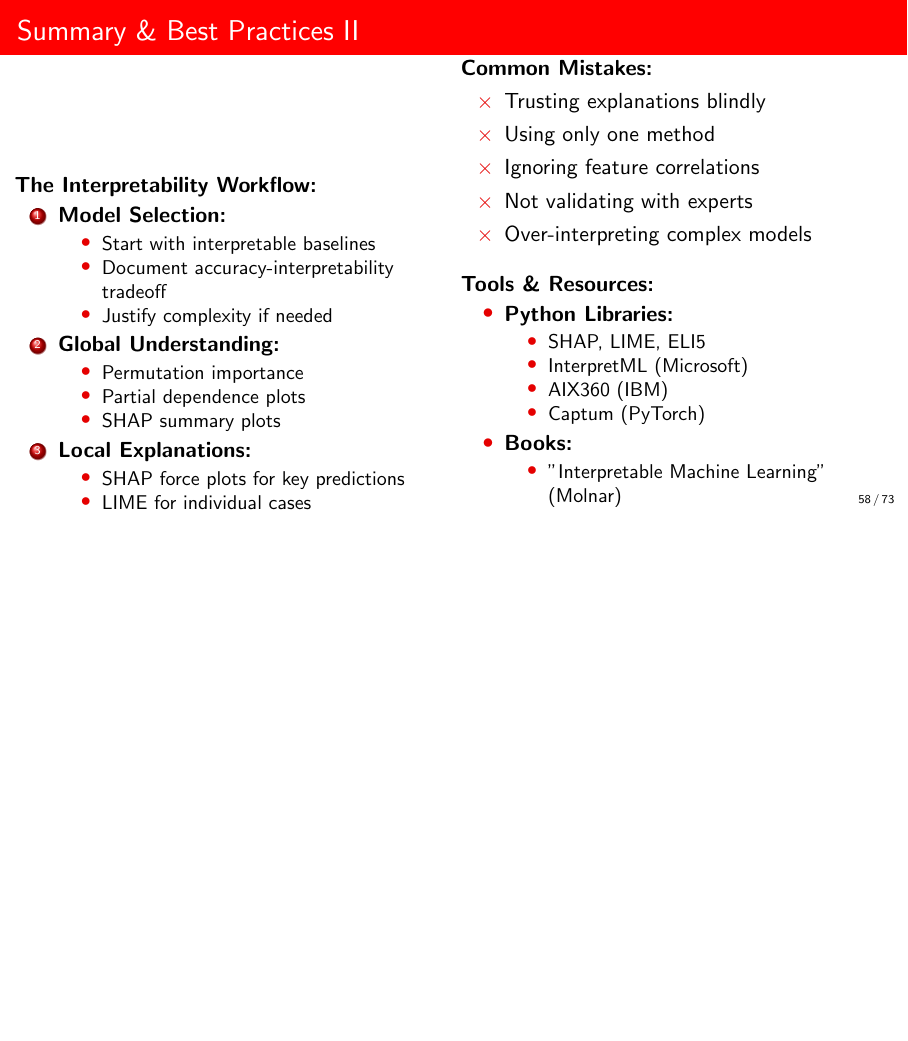
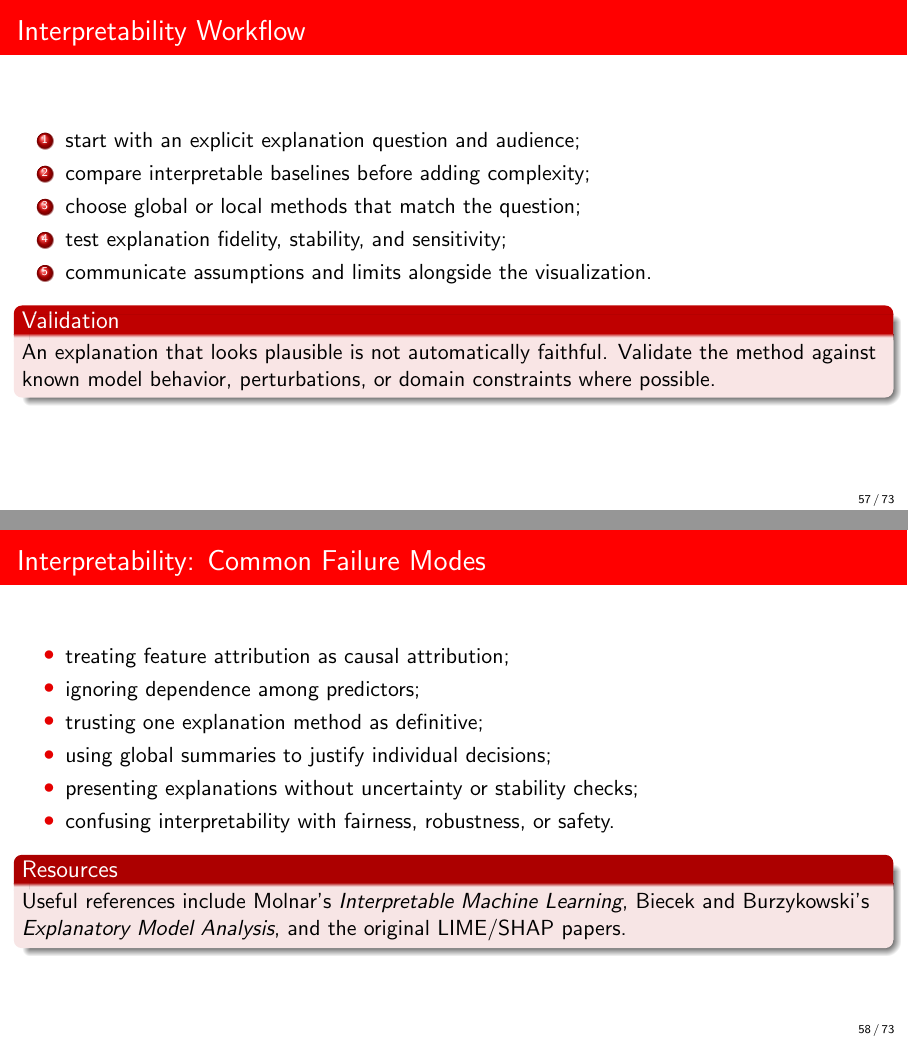
Before and after one commit to DiogoRibeiro7/academic-presentations, LaTeX slides (08-data-science-applications-course/presentation/main_presentation.tex, which reads 08-data-science-applications-course/presentation/sections/explainable_ai_section.tex): page 61 of 79 before the commit and pages 60 and 61 of 79 after it, the two joined at a grey line, the shorter picture padded with empty space. Compiled offline with pdfLaTeX.

Commit message:
accessibility: split composite XAI summary

```diff
--- a/08-data-science-applications-course/presentation/sections/explainable_ai_section.tex
+++ b/08-data-science-applications-course/presentation/sections/explainable_ai_section.tex
@@ -467,95 +467,33 @@ cf.visualize_as_dataframe()
 \end{block}
 \end{frame}
 
-\begin{frame}[fragile,allowframebreaks]{Summary \& Best Practices}
-\textbf{Building interpretable ML systems}
+\begin{frame}{Interpretability Workflow}
+\begin{enumerate}
+  \item start with an explicit explanation question and audience;
+  \item compare interpretable baselines before adding complexity;
+  \item choose global or local methods that match the question;
+  \item test explanation fidelity, stability, and sensitivity;
+  \item communicate assumptions and limits alongside the visualization.
+\end{enumerate}
 
-\begin{columns}
-\begin{column}{0.5\textwidth}
-\textbf{The Interpretability Workflow:}
+\begin{alertblock}{Validation}
+An explanation that looks plausible is not automatically faithful. Validate the method against known model behavior, perturbations, or domain constraints where possible.
+\end{alertblock}
+\end{frame}
 
-\begin{enumerate}
-\item \textbf{Model Selection:}
-   \begin{itemize}
-   \item Start with interpretable baselines
-   \item Document accuracy-interpretability tradeoff
-   \item Justify complexity if needed
-   \end{itemize}
-
-\item \textbf{Global Understanding:}
-   \begin{itemize}
-   \item Permutation importance
-   \item Partial dependence plots
-   \item SHAP summary plots
-   \end{itemize}
-
-\item \textbf{Local Explanations:}
-   \begin{itemize}
-   \item SHAP force plots for key predictions
-   \item LIME for individual cases
-   \item Counterfactuals for recourse
-   \end{itemize}
-
-\item \textbf{Validation:}
-   \begin{itemize}
-   \item Check explanations make sense
-   \item Verify with domain experts
-   \item Test on edge cases
-   \end{itemize}
-
-\item \textbf{Communication:}
-   \begin{itemize}
-   \item Tailor to audience
-   \item Visualize clearly
-   \item Provide actionable insights
-   \end{itemize}
-\end{enumerate}
-\end{column}
-
-\begin{column}{0.5\textwidth}
-\textbf{Common Mistakes:}
-
+\begin{frame}{Interpretability: Common Failure Modes}
 \begin{itemize}
-\item[$\times$] Trusting explanations blindly
-\item[$\times$] Using only one method
-\item[$\times$] Ignoring feature correlations
-\item[$\times$] Not validating with experts
-\item[$\times$] Over-interpreting complex models
+  \item treating feature attribution as causal attribution;
+  \item ignoring dependence among predictors;
+  \item trusting one explanation method as definitive;
+  \item using global summaries to justify individual decisions;
+  \item presenting explanations without uncertainty or stability checks;
+  \item confusing interpretability with fairness, robustness, or safety.
 \end{itemize}
 
-\vspace{0.3cm}
-
-\textbf{Tools \& Resources:}
-
-\begin{itemize}
-\item \textbf{Python Libraries:}
-  \begin{itemize}
-  \item SHAP, LIME, ELI5
-  \item InterpretML (Microsoft)
-  \item AIX360 (IBM)
-  \item Captum (PyTorch)
-  \end{itemize}
-
-\item \textbf{Books:}
-  \begin{itemize}
-  \item "Interpretable Machine Learning" (Molnar)
-  \item "Explanatory Model Analysis" (Biecek \& Burzykowski)
-  \end{itemize}
-
-\item \textbf{Papers:}
-  \begin{itemize}
-  \item "A Unified Approach to Interpreting Model Predictions" (SHAP)
-  \item "Why Should I Trust You?" (LIME)
-  \end{itemize}
-\end{itemize}
-
-\vspace{0.2cm}
-
-\begin{alertblock}{Remember}
-Interpretability is one component of model governance. Reliability, robustness, data quality, causal validity, fairness, privacy, and human decision processes require separate evaluation.
-\end{alertblock}
-\end{column}
-\end{columns}
+\begin{block}{Resources}
+Useful references include Molnar's \textit{Interpretable Machine Learning}, Biecek and Burzykowski's \textit{Explanatory Model Analysis}, and the original LIME/SHAP papers.
+\end{block}
 \end{frame}
 
 % ================================================================
```
